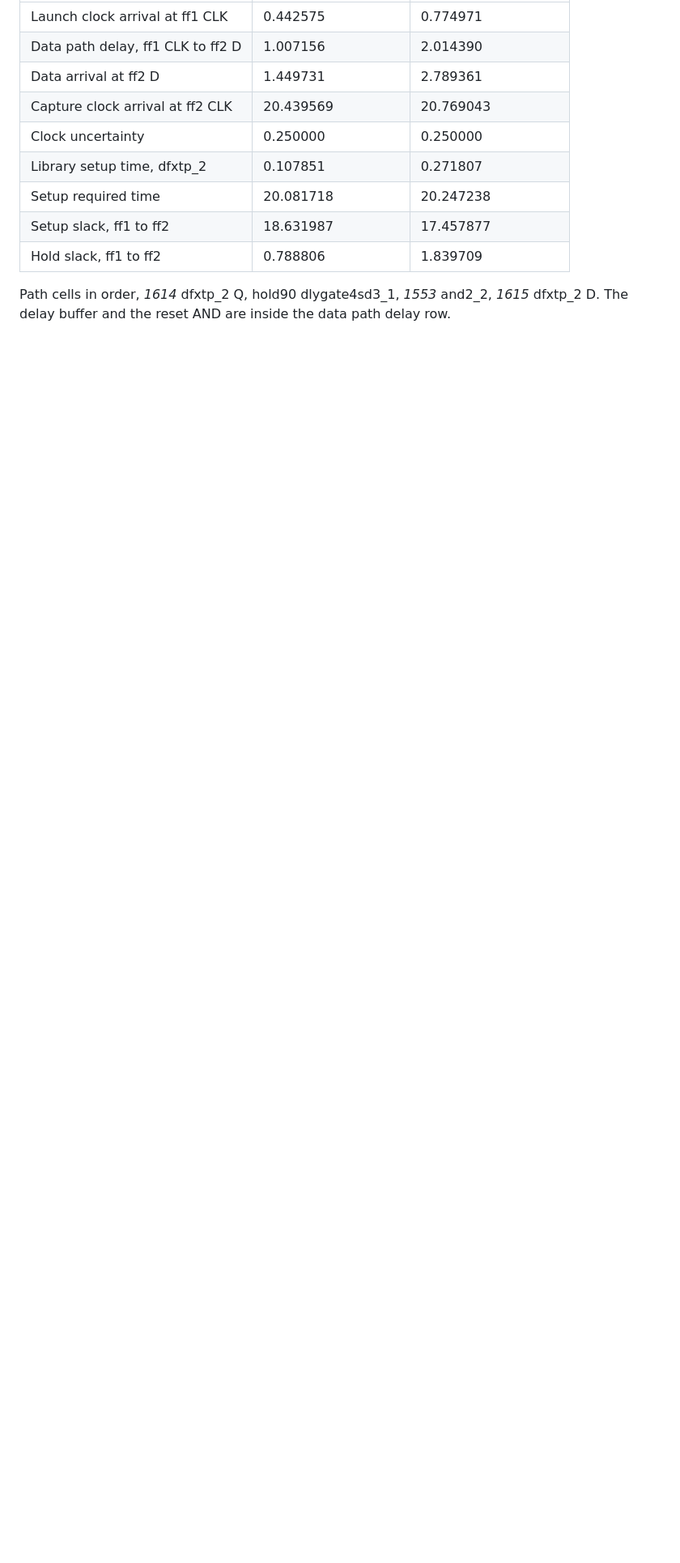
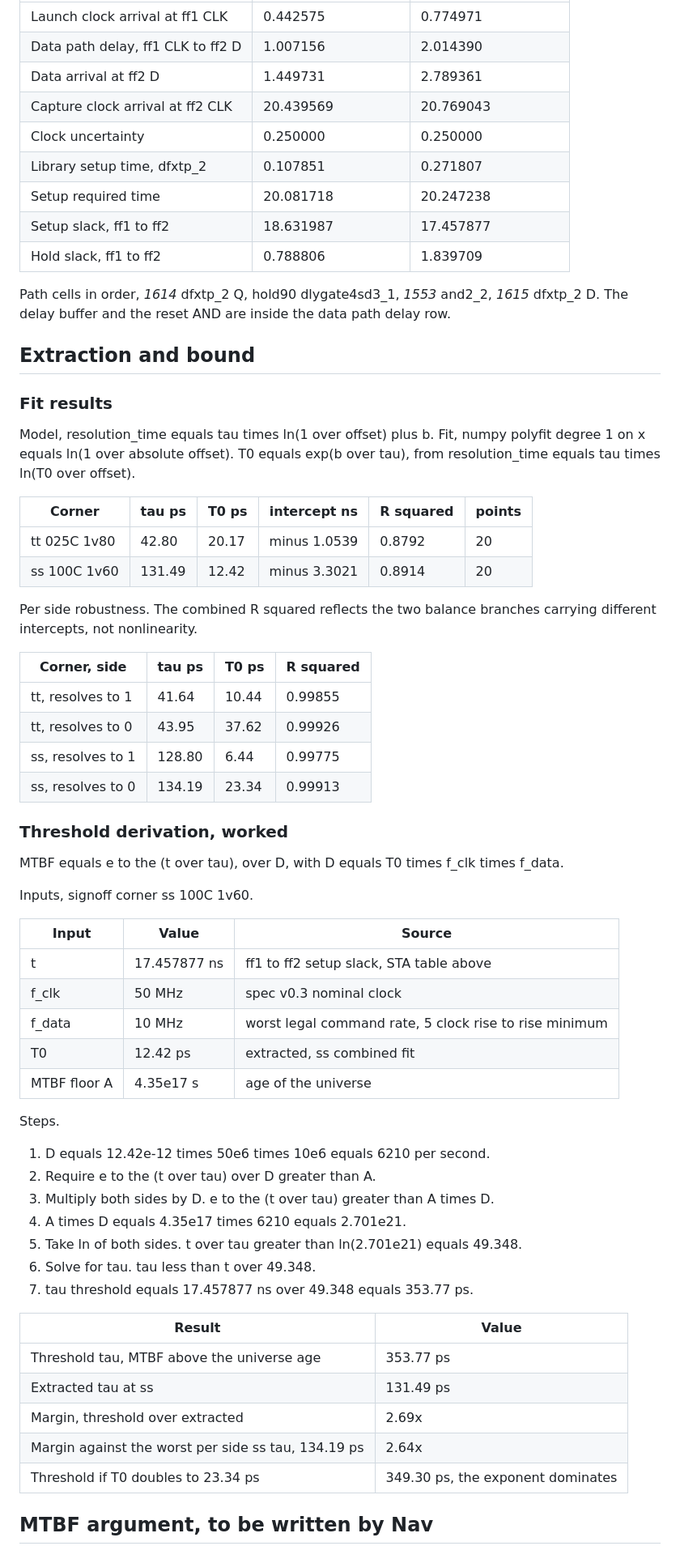
Before and after one commit to Arnav66692/mac8, a Markdown page: docs/CDC_MTBF.md, the part around the change printed below. Shown: that part at 81% size. Drawn GitHub-style; blank space fills up the shorter version.

Commit message:
feat: tau and T0 fit, threshold bound worked, deliverable table

```diff
--- a/docs/CDC_MTBF.md
+++ b/docs/CDC_MTBF.md
@@ -33,3 +49,61 @@ directory, one liberty per corner. All values in ns.
 Path cells in order, _1614_ dfxtp_2 Q, hold90 dlygate4sd3_1, _1553_ and2_2,
 _1615_ dfxtp_2 D. The delay buffer and the reset AND are inside the data path
 delay row.
+
+## Extraction and bound
+
+### Fit results
+
+Model, resolution_time equals tau times ln(1 over offset) plus b. Fit,
+numpy polyfit degree 1 on x equals ln(1 over absolute offset). T0 equals
+exp(b over tau), from resolution_time equals tau times ln(T0 over offset).
+
+| Corner | tau ps | T0 ps | intercept ns | R squared | points |
+|---|---|---|---|---|---|
+| tt 025C 1v80 | 42.80 | 20.17 | minus 1.0539 | 0.8792 | 20 |
+| ss 100C 1v60 | 131.49 | 12.42 | minus 3.3021 | 0.8914 | 20 |
+
+Per side robustness. The combined R squared reflects the two balance branches
+carrying different intercepts, not nonlinearity.
+
+| Corner, side | tau ps | T0 ps | R squared |
+|---|---|---|---|
+| tt, resolves to 1 | 41.64 | 10.44 | 0.99855 |
+| tt, resolves to 0 | 43.95 | 37.62 | 0.99926 |
+| ss, resolves to 1 | 128.80 | 6.44 | 0.99775 |
+| ss, resolves to 0 | 134.19 | 23.34 | 0.99913 |
+
+### Threshold derivation, worked
+
+MTBF equals e to the (t over tau), over D, with D equals T0 times f_clk times
+f_data.
+
+Inputs, signoff corner ss 100C 1v60.
+
+| Input | Value | Source |
+|---|---|---|
+| t | 17.457877 ns | ff1 to ff2 setup slack, STA table above |
+| f_clk | 50 MHz | spec v0.3 nominal clock |
+| f_data | 10 MHz | worst legal command rate, 5 clock rise to rise minimum |
+| T0 | 12.42 ps | extracted, ss combined fit |
+| MTBF floor A | 4.35e17 s | age of the universe |
+
+Steps.
+
+1. D equals 12.42e-12 times 50e6 times 10e6 equals 6210 per second.
+2. Require e to the (t over tau) over D greater than A.
+3. Multiply both sides by D. e to the (t over tau) greater than A times D.
+4. A times D equals 4.35e17 times 6210 equals 2.701e21.
+5. Take ln of both sides. t over tau greater than ln(2.701e21) equals 49.348.
+6. Solve for tau. tau less than t over 49.348.
+7. tau threshold equals 17.457877 ns over 49.348 equals 353.77 ps.
+
+| Result | Value |
+|---|---|
+| Threshold tau, MTBF above the universe age | 353.77 ps |
+| Extracted tau at ss | 131.49 ps |
+| Margin, threshold over extracted | 2.69x |
+| Margin against the worst per side ss tau, 134.19 ps | 2.64x |
+| Threshold if T0 doubles to 23.34 ps | 349.30 ps, the exponent dominates |
+
+## MTBF argument, to be written by Nav
```
Also changed, not shown: other parts of docs/CDC_MTBF.md (+19 -3 lines), docs/cdc/fit_ss.png (added), docs/cdc/fit_tt.png (added), 1 other file.
